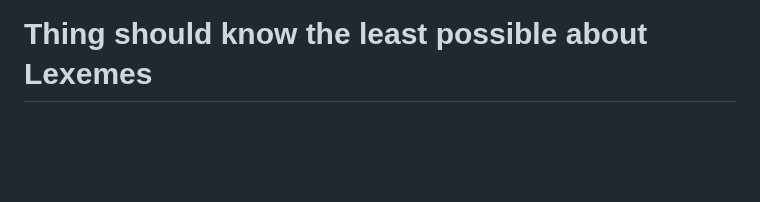
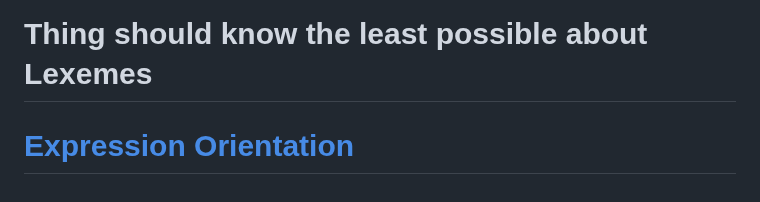
Before and after one commit to aiman-al-masoud/deixiscript, a Markdown page: docs/notes/notes.md, the part around the change. Drawn GitHub-style; blank space fills up the shorter version.

Commit message:
notes ideas about EOP

```diff
--- a/docs/notes/notes.md
+++ b/docs/notes/notes.md
@@ -99,3 +99,5 @@ declared as an adjective, and is a noun by default. Fixed by allowing for zero o
 
 
 # Thing should know the least possible about Lexemes
+
+# [Expression Orientation](./expression-orientation.md)
```
Also changed, not shown: docs/notes/expression-orientation.md (added, +40 -0 lines).
